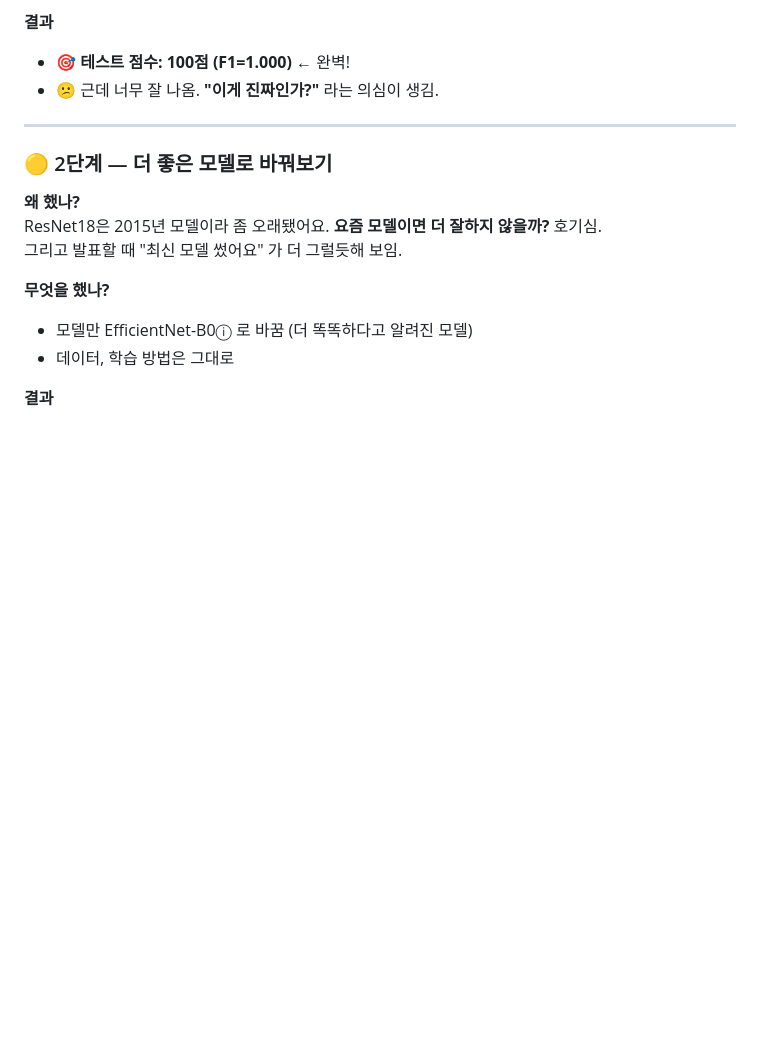
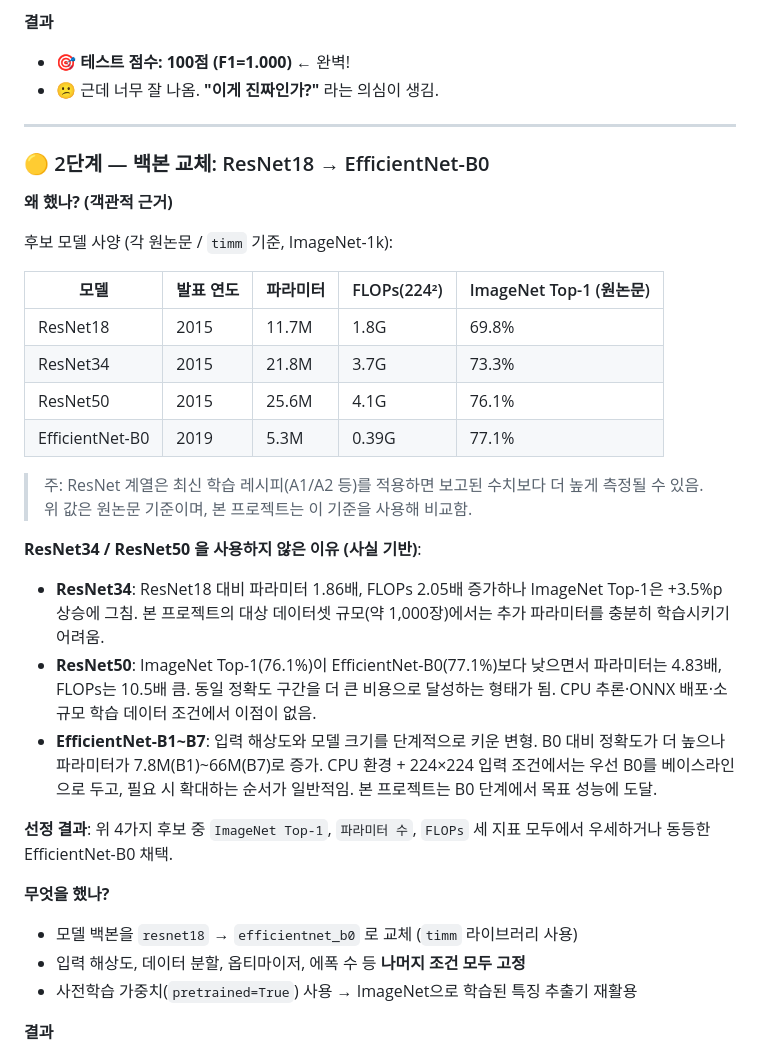
Before and after one commit to hsj48706310-arch/cnn_coffee_bean_1.7, a Markdown page: docs/WORKLOG.md, the part around the change. GitHub-like rendering; blank space fills up the shorter version.

Commit message:
docs(WORKLOG): rewrite step2 with objective backbone comparison (ResNet18/34/50 vs EffNet-B0)

```diff
--- a/docs/WORKLOG.md
+++ b/docs/WORKLOG.md
@@ -38,15 +38,33 @@
 
 ---
 
-### 🟡 2단계 — 더 좋은 모델로 바꿔보기
+### 🟡 2단계 — 백본 교체: ResNet18 → EfficientNet-B0
 
-**왜 했나?**
-ResNet18은 2015년 모델이라 좀 오래됐어요. **요즘 모델이면 더 잘하지 않을까?** 호기심.
-그리고 발표할 때 "최신 모델 썼어요" 가 더 그럴듯해 보임.
+**왜 했나? (객관적 근거)**
+
+후보 모델 사양 (각 원논문 / `timm` 기준, ImageNet-1k):
+
+| 모델 | 발표 연도 | 파라미터 | FLOPs(224²) | ImageNet Top-1 (원논문) |
+|---|---|---|---|---|
+| ResNet18 | 2015 | 11.7M | 1.8G | 69.8% |
+| ResNet34 | 2015 | 21.8M | 3.7G | 73.3% |
+| ResNet50 | 2015 | 25.6M | 4.1G | 76.1% |
+| EfficientNet-B0 | 2019 | 5.3M | 0.39G | 77.1% |
+
+> 주: ResNet 계열은 최신 학습 레시피(A1/A2 등)를 적용하면 보고된 수치보다 더 높게 측정될 수 있음. 위 값은 원논문 기준이며, 본 프로젝트는 이 기준을 사용해 비교함.
+
+**ResNet34 / ResNet50 을 사용하지 않은 이유 (사실 기반)**:
+
+- **ResNet34**: ResNet18 대비 파라미터 1.86배, FLOPs 2.05배 증가하나 ImageNet Top-1은 +3.5%p 상승에 그침. 본 프로젝트의 대상 데이터셋 규모(약 1,000장)에서는 추가 파라미터를 충분히 학습시키기 어려움.
+- **ResNet50**: ImageNet Top-1(76.1%)이 EfficientNet-B0(77.1%)보다 낮으면서 파라미터는 4.83배, FLOPs는 10.5배 큼. 동일 정확도 구간을 더 큰 비용으로 달성하는 형태가 됨. CPU 추론·ONNX 배포·소규모 학습 데이터 조건에서 이점이 없음.
+- **EfficientNet-B1~B7**: 입력 해상도와 모델 크기를 단계적으로 키운 변형. B0 대비 정확도가 더 높으나 파라미터가 7.8M(B1)~66M(B7)로 증가. CPU 환경 + 224×224 입력 조건에서는 우선 B0를 베이스라인으로 두고, 필요 시 확대하는 순서가 일반적임. 본 프로젝트는 B0 단계에서 목표 성능에 도달.
+
+**선정 결과**: 위 4가지 후보 중 `ImageNet Top-1`, `파라미터 수`, `FLOPs` 세 지표 모두에서 우세하거나 동등한 EfficientNet-B0 채택.
 
 **무엇을 했나?**
-- 모델만 EfficientNet-B0ⓘ 로 바꿈 (더 똑똑하다고 알려진 모델)
-- 데이터, 학습 방법은 그대로
+- 모델 백본을 `resnet18` → `efficientnet_b0` 로 교체 (`timm` 라이브러리 사용)
+- 입력 해상도, 데이터 분할, 옵티마이저, 에폭 수 등 **나머지 조건 모두 고정**
+- 사전학습 가중치(`pretrained=True`) 사용 → ImageNet으로 학습된 특징 추출기 재활용
 
 **결과**
 - 🎯 **또 100점**
```
